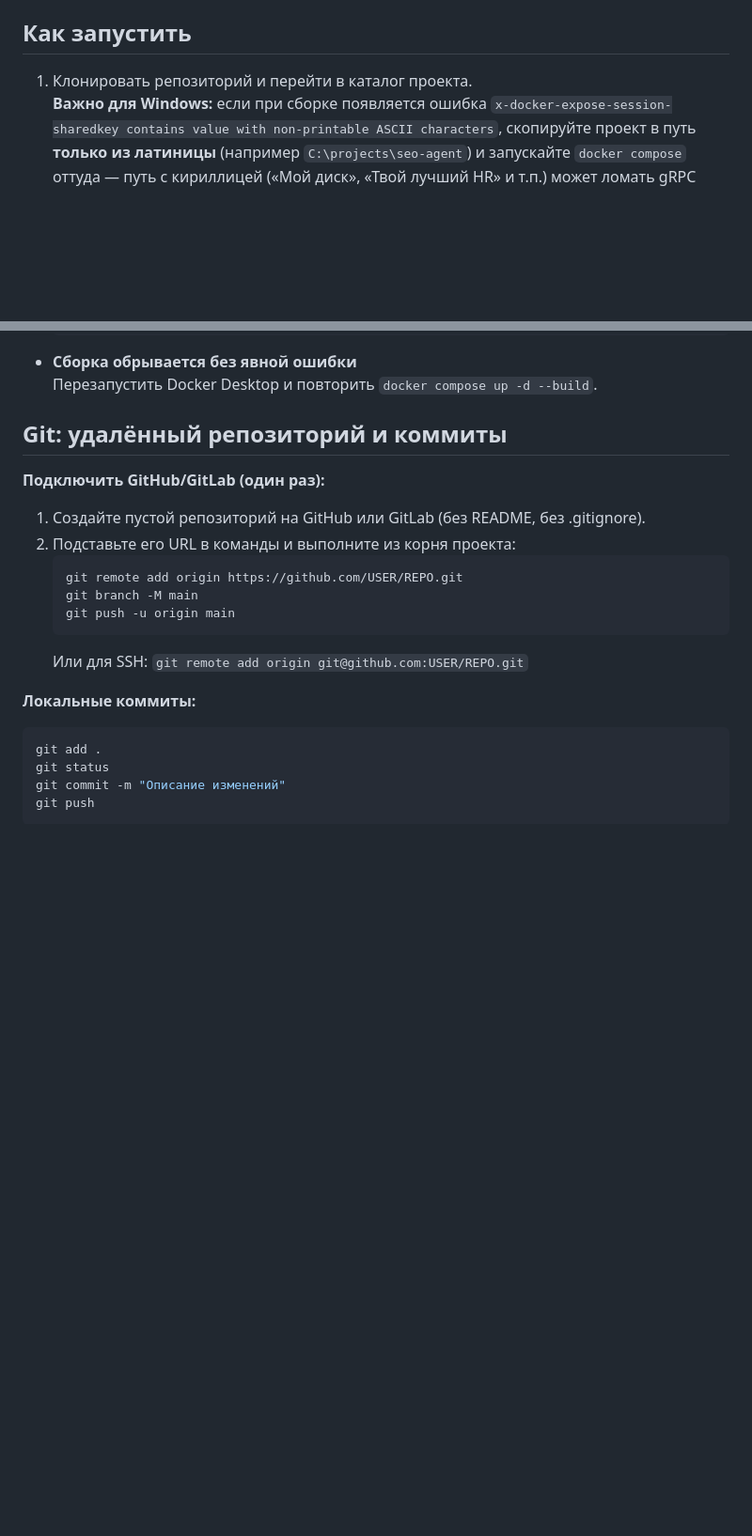
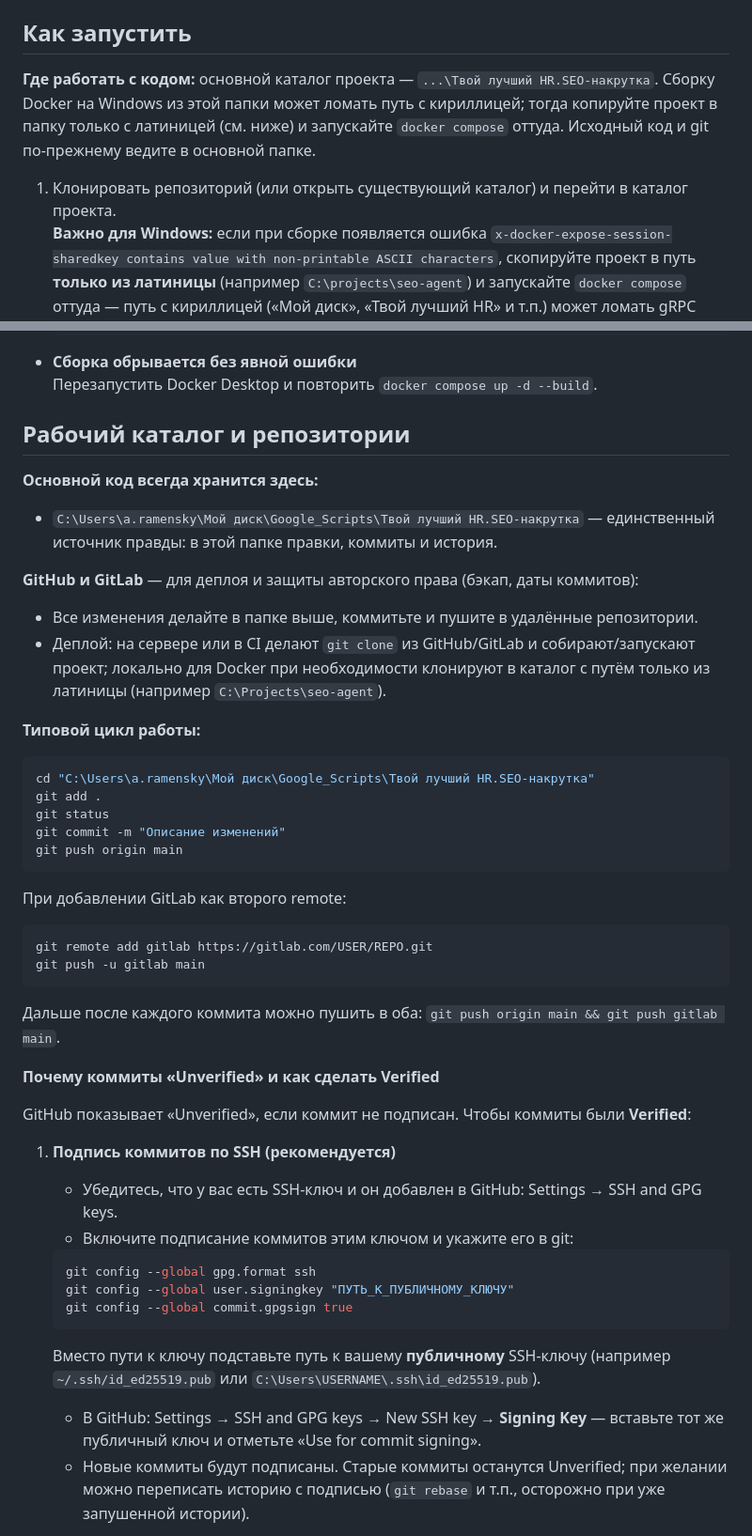
Before and after one commit to Alex30091979/tvoy-luchshiy-hr, a Markdown page: README.md, 2 parts joined by grey strips. Shown at 94% size. Rendered like a GitHub page; blank space fills up the shorter version.

Commit message:
docs: рабочий каталог, Verified-коммиты (GPG/SSH), что делать дальше
Made-with: Cursor

````diff
--- a/README.md
+++ b/README.md
@@ -15,7 +15,9 @@
 
 ## Как запустить
 
-1. Клонировать репозиторий и перейти в каталог проекта.
+**Где работать с кодом:** основной каталог проекта — `...\Твой лучший HR.SEO-накрутка`. Сборку Docker на Windows из этой папки может ломать путь с кириллицей; тогда копируйте проект в папку только с латиницей (см. ниже) и запускайте `docker compose` оттуда. Исходный код и git по‑прежнему ведите в основной папке.
+
+1. Клонировать репозиторий (или открыть существующий каталог) и перейти в каталог проекта.
    **Важно для Windows:** если при сборке появляется ошибка `x-docker-expose-session-sharedkey contains value with non-printable ASCII characters`, скопируйте проект в путь **только из латиницы** (например `C:\projects\seo-agent`) и запускайте `docker compose` оттуда — путь с кириллицей («Мой диск», «Твой лучший HR» и т.п.) может ломать gRPC Docker Desktop.
    В PowerShell копирование из текущей папки проекта:
    ```powershell
@@ -202,23 +204,43 @@ docker network inspect <имя_сети_проекта>
 - **Сборка обрывается без явной ошибки**
   Перезапустить Docker Desktop и повторить `docker compose up -d --build`.
 
-## Git: удалённый репозиторий и коммиты
+## Рабочий каталог и репозитории
 
-**Подключить GitHub/GitLab (один раз):**
+**Основной код всегда хранится здесь:**
+- `C:\Users\a.ramensky\Мой диск\Google_Scripts\Твой лучший HR.SEO-накрутка` — единственный источник правды: в этой папке правки, коммиты и история.
 
-1. Создайте пустой репозиторий на GitHub или GitLab (без README, без .gitignore).
-2. Подставьте его URL в команды и выполните из корня проекта:
+**GitHub и GitLab** — для деплоя и защиты авторского права (бэкап, даты коммитов):
+- Все изменения делайте в папке выше, коммитьте и пушите в удалённые репозитории.
+- Деплой: на сервере или в CI делают `git clone` из GitHub/GitLab и собирают/запускают проект; локально для Docker при необходимости клонируют в каталог с путём только из латиницы (например `C:\Projects\seo-agent`).
+
+**Типовой цикл работы:**
    ```bash
-   git remote add origin https://github.com/USER/REPO.git
-   git branch -M main
-   git push -u origin main
-   ```
-   Или для SSH: `git remote add origin git@github.com:USER/REPO.git`
-
-**Локальные коммиты:**
-   ```bash
+   cd "C:\Users\a.ramensky\Мой диск\Google_Scripts\Твой лучший HR.SEO-накрутка"
    git add .
    git status
    git commit -m "Описание изменений"
-   git push
+   git push origin main
    ```
+   При добавлении GitLab как второго remote:
+   ```bash
+   git remote add gitlab https://gitlab.com/USER/REPO.git
+   git push -u gitlab main
+   ```
+   Дальше после каждого коммита можно пушить в оба: `git push origin main && git push gitlab main`.
+
+**Почему коммиты «Unverified» и как сделать Verified**
+
+GitHub показывает «Unverified», если коммит не подписан. Чтобы коммиты были **Verified**:
+
+1. **Подпись коммитов по SSH (рекомендуется)**
+   - Убедитесь, что у вас есть SSH-ключ и он добавлен в GitHub: Settings → SSH and GPG keys.
+   - Включите подписание коммитов этим ключом и укажите его в git:
+   ```bash
+   git config --global gpg.format ssh
+   git config --global user.signingkey "ПУТЬ_К_ПУБЛИЧНОМУ_КЛЮЧУ"
+   git config --global commit.gpgsign true
+   ```
+   Вместо пути к ключу подставьте путь к вашему **публичному** SSH-ключу (например `~/.ssh/id_ed25519.pub` или `C:\Users\USERNAME\.ssh\id_ed25519.pub`).
+   - В GitHub: Settings → SSH and GPG keys → New SSH key → **Signing Key** — вставьте тот же публичный ключ и отметьте «Use for commit signing».
+   - Новые коммиты будут подписаны. Старые коммиты останутся Unverified; при желании можно переписать историю с подписью (`git rebase` и т.п., осторожно при уже запушенной истории).
+
````
Also changed, not shown: other parts of README.md (+32 -0 lines).
